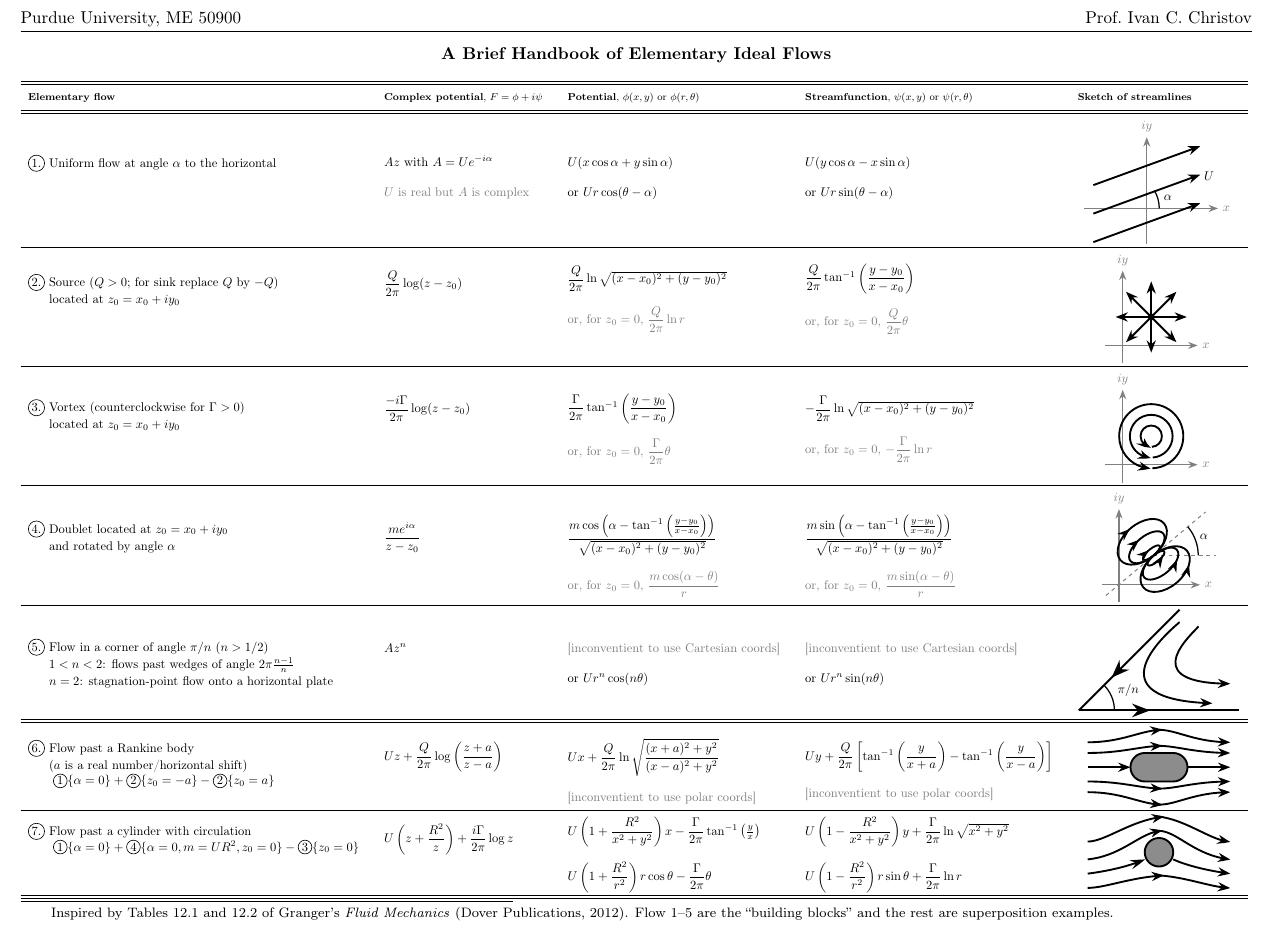
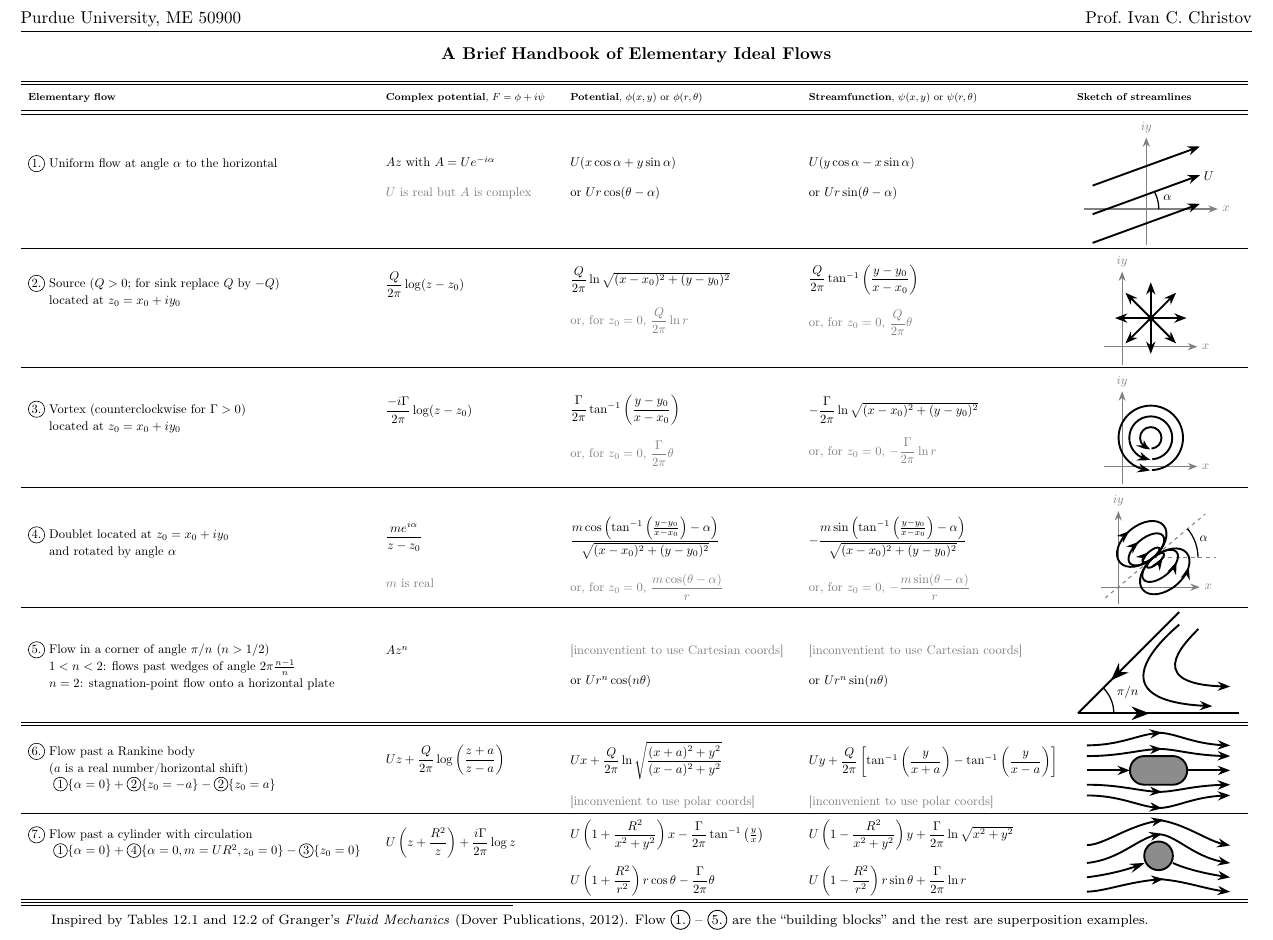
Before and after one commit to ichristov/intermediate-fluid-mechanics, a LaTeX document (handouts/ideal_flows_handbook.tex): part of the page, cut so that both start at the same text. Compiled offline with pdfLaTeX.

Commit message:
fix table alignments

```diff
--- a/handouts/ideal_flows_handbook.tex
+++ b/handouts/ideal_flows_handbook.tex
@@ -76,7 +76,7 @@
 {\noindent Purdue University, ME 50900 \hfill Prof.\ Ivan C.\ Christov}\\[-2.5mm]
 \noindent\makebox[\textwidth]{\rule{\textwidth}{0.5pt}}
 
-\section*{\centering A Brief Handbook of Elementary Ideal Flows\blfootnote{Inspired by Tables 12.1 and 12.2 of Granger's \emph{Fluid Mechanics} (Dover Publications, 2012). Flow 1--5 are the ``building blocks'' and the rest are superposition examples.}}
+\section*{\centering A Brief Handbook of Elementary Ideal Flows\blfootnote{Inspired by Tables 12.1 and 12.2 of Granger's \emph{Fluid Mechanics} (Dover Publications, 2012). Flow \circled{1.}~--~\circled{5.} are the ``building blocks'' and the rest are superposition examples.}}
 
 \noindent
 \resizebox{\textwidth}{!}{%
@@ -149,7 +149,7 @@
  \\
 \midrule
 %%%%%%%%%%%%%%%%%%%%%%%%%%%%%%%%%%%%%%%%%%%%%%%%%%%%%%%%%%%%%%%%%%%%%%%%%%%%%%%%%%%%%%%%%%%%%%%%%
-\makecell[l]{\circled{4.} Doublet located at $z_{0}=x_0+iy_0$\\ \phantom{\circled{4.}} and rotated by angle $\alpha$\\ ~ \\ \phantom{$\dfrac{m}{\pi}$}} & \makecell[l]{$\dfrac{m e^{i \alpha}}{z-z_0}$\\ ~ \\ \phantom{$\dfrac{m}{\pi}$}} & \makecell[l]{$\dfrac{m \cos\left(\alpha - \tan^{-1}\left(\frac{y-y_0}{x-x_0}\right)\right)}{\sqrt{(x-x_0)^2+(y-y_0)^2}}$\\ ~ \\ \textcolor{gray}{or, for $z_0=0$, $\dfrac{m \cos (\alpha-\theta)}{r}$}} & \makecell[l]{$\dfrac{m \sin\left(\alpha - \tan^{-1}\left(\frac{y-y_0}{x-x_0}\right)\right)}{\sqrt{(x-x_0)^2+(y-y_0)^2}}$\\ ~ \\ \textcolor{gray}{or, for $z_0=0$, $\dfrac{m \sin (\alpha-\theta)}{r}$}} &
+\makecell[l]{\circled{4.} Doublet located at $z_{0}=x_0+iy_0$\\ \phantom{\circled{4.}} and rotated by angle $\alpha$\\ ~ \\ ~ } & \makecell[l]{$\dfrac{m e^{i \alpha}}{z-z_0}$ \phantom{$\dfrac{m \cos\left(\tan^{-1}\left(\frac{y}{x}\right)\right)}{\sqrt{y^2}}$} \\ ~ \\ \textcolor{gray}{$m$ is real \phantom{$\dfrac{m \cos (\theta - \alpha)}{r}$}}} & \makecell[l]{$\dfrac{m \cos\left(\tan^{-1}\left(\frac{y-y_0}{x-x_0}\right) - \alpha\right)}{\sqrt{(x-x_0)^2+(y-y_0)^2}}$\\ ~ \\ \textcolor{gray}{or, for $z_0=0$, $\dfrac{m \cos (\theta - \alpha)}{r}$}} & \makecell[l]{$-\dfrac{m \sin\left(\tan^{-1}\left(\frac{y-y_0}{x-x_0}\right) - \alpha\right)}{\sqrt{(x-x_0)^2+(y-y_0)^2}}$\\ ~ \\ \textcolor{gray}{or, for $z_0=0$, $-\dfrac{m \sin (\theta - \alpha)}{r}$}} &
 \begin{tikzpicture}[scale=1, baseline=-0.75ex]
     % Axes
     \def\ss{0.825}
@@ -204,7 +204,7 @@
 \midrule
 \midrule
 %%%%%%%%%%%%%%%%%%%%%%%%%%%%%%%%%%%%%%%%%%%%%%%%%%%%%%%%%%%%%%%%%%%%%%%%%%%%%%%%%%%%%%%%%%%%%%%%%
-\makecell[l]{\circled{6.} Flow past a Rankine body\\ \phantom{\circled{6.}} ($a$ is a real number/horizontal shift) \\ \qquad $\circled{1}\{\alpha=0\} + \circled{2}\{z_0=-a\} - \circled{2}\{z_0=a\}$ \\ ~ } & \makecell[l]{$U z + \dfrac{Q}{2 \pi} \log\left(\dfrac{z+a}{z-a}\right)$\\ ~ \\ ~ }  & \makecell[l]{$Ux + \dfrac{Q}{2 \pi} \ln\sqrt{\dfrac{(x+a)^2+y^2}{(x-a)^2+y^2}}$\\ ~ \\ \textcolor{gray}{[inconventient to use polar coords]} } & \makecell[l]{$Uy + \dfrac{Q}{2 \pi}\left[\tan^{-1}\left(\dfrac{y}{x+a}\right)-\tan^{-1}\left(\dfrac{y}{x-a}\right)\right]$\\ ~ \\ \textcolor{gray}{[inconventient to use polar coords]} } &
+\makecell[l]{\circled{6.} Flow past a Rankine body\\ \phantom{\circled{6.}} ($a$ is a real number/horizontal shift) \\ \qquad $\circled{1}\{\alpha=0\} + \circled{2}\{z_0=-a\} - \circled{2}\{z_0=a\}$ \\ ~ } & \makecell[l]{$U z + \dfrac{Q}{2 \pi} \log\left(\dfrac{z+a}{z-a}\right)$\\ ~ \\ ~ }  & \makecell[l]{$Ux + \dfrac{Q}{2 \pi} \ln\sqrt{\dfrac{(x+a)^2+y^2}{(x-a)^2+y^2}}$\\ ~ \\ \textcolor{gray}{[inconvenient to use polar coords]} } & \makecell[l]{$Uy + \dfrac{Q}{2 \pi}\left[\tan^{-1}\left(\dfrac{y}{x+a}\right)-\tan^{-1}\left(\dfrac{y}{x-a}\right)\right]$ \phantom{$\sqrt{\dfrac{y^2}{y^2}} \hspace{-3em}$}\\ ~ \\ \textcolor{gray}{[inconvenient to use polar coords]} } &
 \begin{tikzpicture}[scale=1, baseline=-1.5ex]
     % Draw the object as a pill-shaped, rounded rectangle
     \fill[gray!90, draw=black, rounded corners=0.4cm] (-0.8,-0.4) rectangle (0.8,0.4);
```
Also changed, not shown: handouts/ideal_flows_handbook.pdf.
